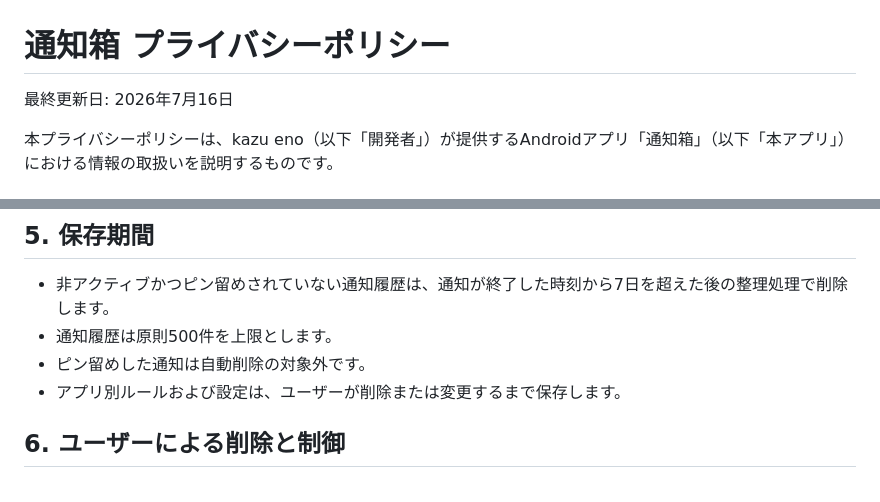
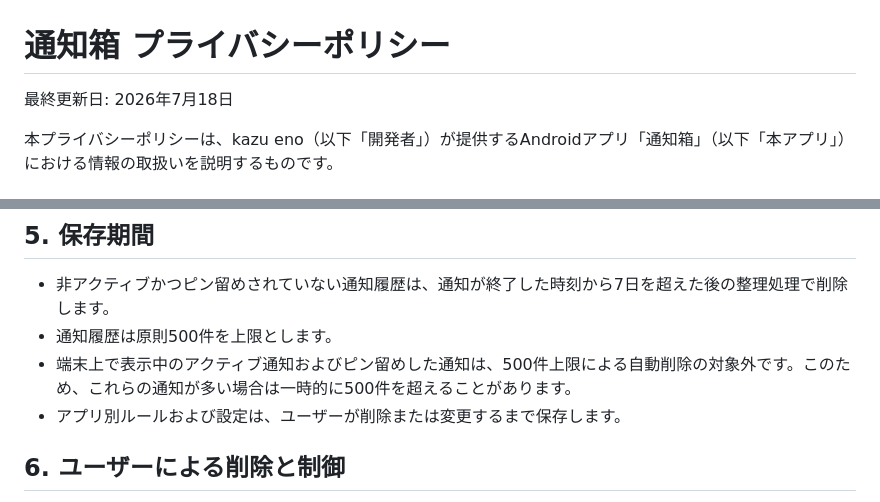
Before and after one commit to kaenozu/notification-box-android, a Markdown page: docs/privacy-policy-ja.md, 2 parts joined by grey strips. Drawn GitHub-style.

Commit message:
docs: clarify active notification retention

```diff
--- a/docs/privacy-policy-ja.md
+++ b/docs/privacy-policy-ja.md
@@ -1,6 +1,6 @@
 # 通知箱 プライバシーポリシー
 
-最終更新日: 2026年7月16日
+最終更新日: 2026年7月18日
 
 本プライバシーポリシーは、kazu eno（以下「開発者」）が提供するAndroidアプリ「通知箱」（以下「本アプリ」）における情報の取扱いを説明するものです。
 
@@ -60,7 +60,7 @@
 
 - 非アクティブかつピン留めされていない通知履歴は、通知が終了した時刻から7日を超えた後の整理処理で削除します。
 - 通知履歴は原則500件を上限とします。
-- ピン留めした通知は自動削除の対象外です。
+- 端末上で表示中のアクティブ通知およびピン留めした通知は、500件上限による自動削除の対象外です。このため、これらの通知が多い場合は一時的に500件を超えることがあります。
 - アプリ別ルールおよび設定は、ユーザーが削除または変更するまで保存します。
 
 ## 6. ユーザーによる削除と制御
```
